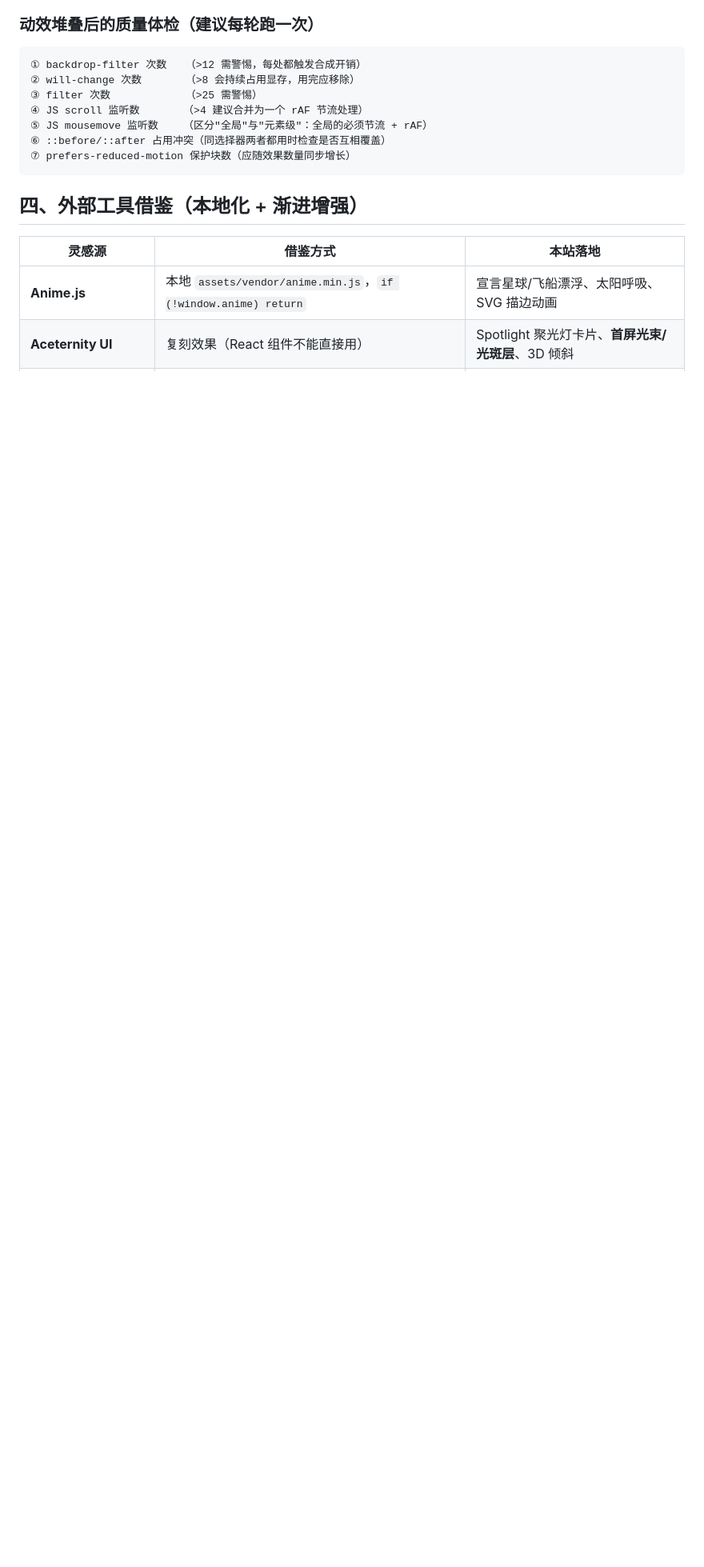
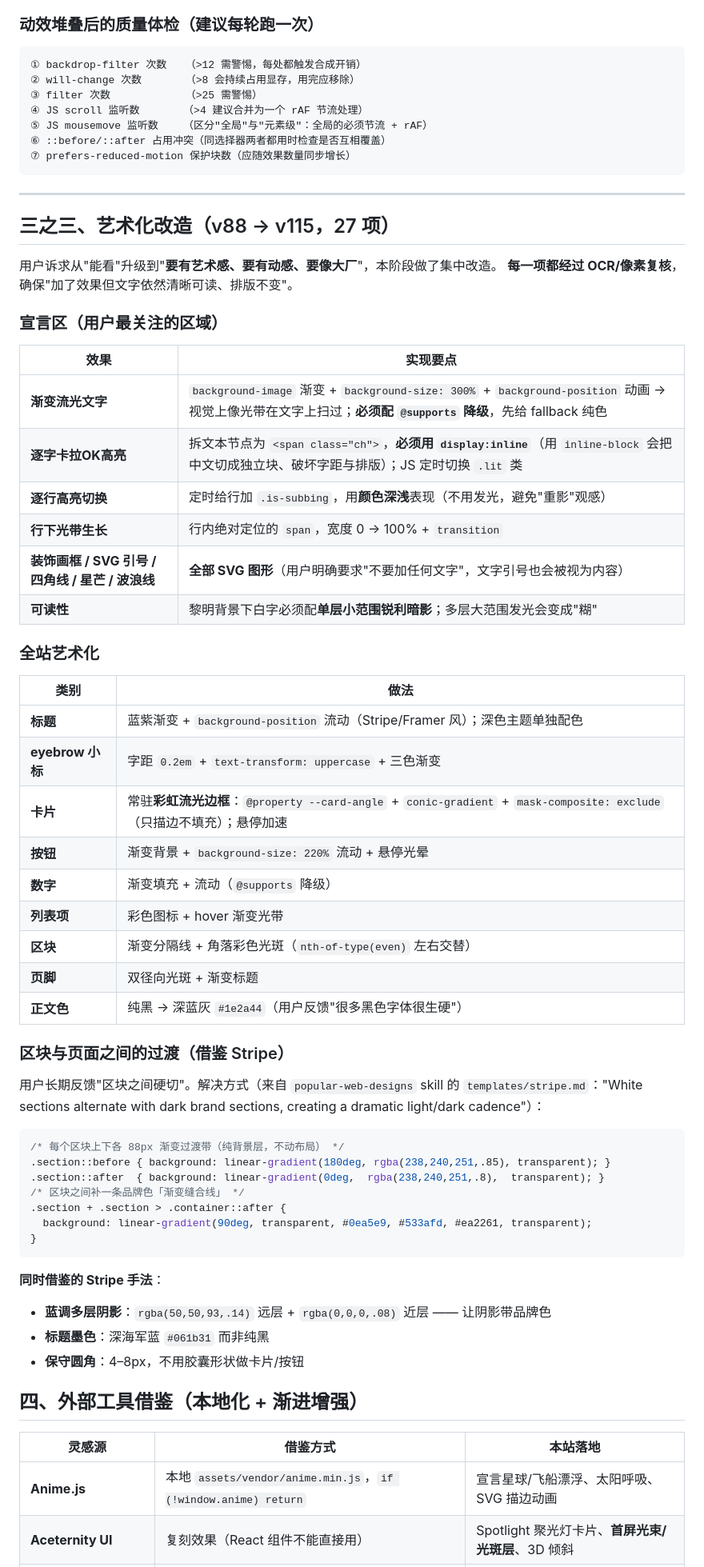
Before and after one commit to sushuqiong/sushuqiong.github.io, a Markdown page: skills/personal-website-craft/SKILL.md, the part around one of its changes. Shown at 80% size. Rendered like a GitHub page; blank space fills up the shorter version.

Commit message:
docs(skill): 同步 v88-v115 艺术化经验到站内 SKILL.md（新增 27 项改造 + 6 条踩坑）

````diff
--- a/skills/personal-website-craft/SKILL.md
+++ b/skills/personal-website-craft/SKILL.md
@@ -198,6 +198,60 @@ if (low) document.documentElement.classList.add("perf-low")
 ```
 
 
+---
+
+## 三之三、艺术化改造（v88 → v115，27 项）
+
+用户诉求从"能看"升级到"**要有艺术感、要有动感、要像大厂**"，本阶段做了集中改造。
+**每一项都经过 OCR/像素复核**，确保"加了效果但文字依然清晰可读、排版不变"。
+
+### 宣言区（用户最关注的区域）
+
+| 效果 | 实现要点 |
+|---|---|
+| **渐变流光文字** | `background-image` 渐变 + `background-size: 300%` + `background-position` 动画 → 视觉上像光带在文字上扫过；**必须配 `@supports` 降级**，先给 fallback 纯色 |
+| **逐字卡拉OK高亮** | 拆文本节点为 `<span class="ch">`，**必须用 `display:inline`**（用 `inline-block` 会把中文切成独立块、破坏字距与排版）；JS 定时切换 `.lit` 类 |
+| **逐行高亮切换** | 定时给行加 `.is-subbing`，用**颜色深浅**表现（不用发光，避免"重影"观感） |
+| **行下光带生长** | 行内绝对定位的 `span`，宽度 0 → 100% + `transition` |
+| **装饰画框 / SVG 引号 / 四角线 / 星芒 / 波浪线** | **全部 SVG 图形**（用户明确要求"不要加任何文字"，文字引号也会被视为内容） |
+| **可读性** | 黎明背景下白字必须配**单层小范围锐利暗影**；多层大范围发光会变成"糊" |
+
+### 全站艺术化
+
+| 类别 | 做法 |
+|---|---|
+| **标题** | 蓝紫渐变 + `background-position` 流动（Stripe/Framer 风）；深色主题单独配色 |
+| **eyebrow 小标** | 字距 `0.2em` + `text-transform: uppercase` + 三色渐变 |
+| **卡片** | 常驻**彩虹流光边框**：`@property --card-angle` + `conic-gradient` + `mask-composite: exclude`（只描边不填充）；悬停加速 |
+| **按钮** | 渐变背景 + `background-size: 220%` 流动 + 悬停光晕 |
+| **数字** | 渐变填充 + 流动（`@supports` 降级） |
+| **列表项** | 彩色图标 + hover 渐变光带 |
+| **区块** | 渐变分隔线 + 角落彩色光斑（`nth-of-type(even)` 左右交替） |
+| **页脚** | 双径向光斑 + 渐变标题 |
+| **正文色** | 纯黑 → 深蓝灰 `#1e2a44`（用户反馈"很多黑色字体很生硬"） |
+
+### 区块与页面之间的过渡（借鉴 Stripe）
+
+用户长期反馈"区块之间硬切"。解决方式（来自 `popular-web-designs` skill 的
+`templates/stripe.md`："White sections alternate with dark brand sections,
+creating a dramatic light/dark cadence"）：
+
+```css
+/* 每个区块上下各 88px 渐变过渡带（纯背景层，不动布局） */
+.section::before { background: linear-gradient(180deg, rgba(238,240,251,.85), transparent); }
+.section::after  { background: linear-gradient(0deg,  rgba(238,240,251,.8),  transparent); }
+/* 区块之间补一条品牌色「渐变缝合线」 */
+.section + .section > .container::after {
+  background: linear-gradient(90deg, transparent, #0ea5e9, #533afd, #ea2261, transparent);
+}
+```
+
+**同时借鉴的 Stripe 手法**：
+- **蓝调多层阴影**：`rgba(50,50,93,.14)` 远层 + `rgba(0,0,0,.08)` 近层 —— 让阴影带品牌色
+- **标题墨色**：深海军蓝 `#061b31` 而非纯黑
+- **保守圆角**：4–8px，不用胶囊形状做卡片/按钮
+
+
 ## 四、外部工具借鉴（本地化 + 渐进增强）
 
 | 灵感源 | 借鉴方式 | 本站落地 |
````
Also changed, not shown: other parts of skills/personal-website-craft/SKILL.md (+38 -2 lines).
